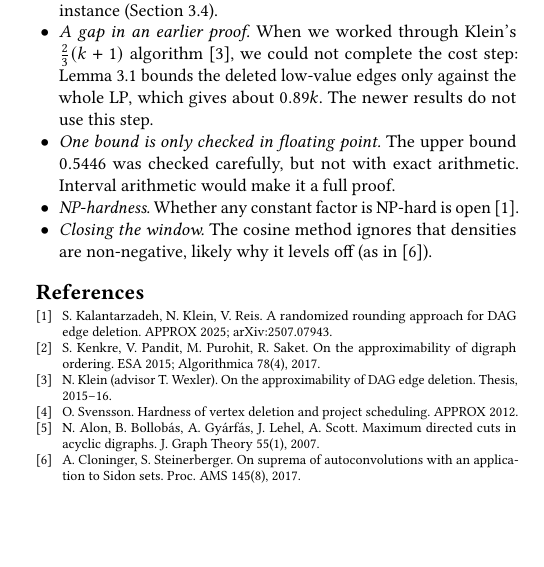
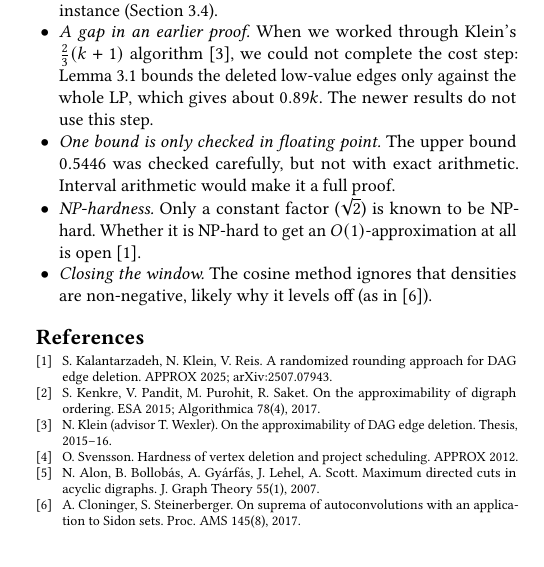
Before and after one commit to gauravrai1704/DAG, a LaTeX paper (report/main.tex): part of one column of page 4 of 4, cut so that both start at the same text. Compiled offline with pdfLaTeX.

Commit message:
Report: credit NP-hardness to Klein (1.36) and KKR (sqrt 2); reword the open question as in KKR

```diff
--- a/report/main.tex
+++ b/report/main.tex
@@ -385,7 +385,7 @@ The main thing we learned is that, once Lemmas~\ref{lem:feas} and~\ref{lem:cost}
 \item \emph{The integrality gap for $k\ge3$.} It needs a new proof or a new instance (Section~3.4).
 \item \emph{A gap in an earlier proof.} When we worked through Klein's $\frac23(k+1)$ algorithm~\cite{kw}, we could not complete the cost step: Lemma~\ref{lem:avg} bounds the deleted low-value edges only against the whole LP, which gives about $0.89k$. The newer results do not use this step.
 \item \emph{One bound is only checked in floating point.} The upper bound $0.5446$ was checked carefully, but not with exact arithmetic. Interval arithmetic would make it a full proof.
-\item \emph{NP-hardness.} Whether any constant factor is NP-hard is open~\cite{kkr}.
+\item \emph{NP-hardness.} Only a constant factor ($\sqrt2$) is known to be NP-hard. Whether it is NP-hard to get an $O(1)$-approximation at all is open~\cite{kkr}.
 \item \emph{Closing the window.} The cosine method ignores that densities are non-negative, likely why it levels off (as in~\cite{cs}).
 \end{itemize}
 
```
Also changed, not shown: report/main.pdf, report/main.tex (2 more changed lines).
